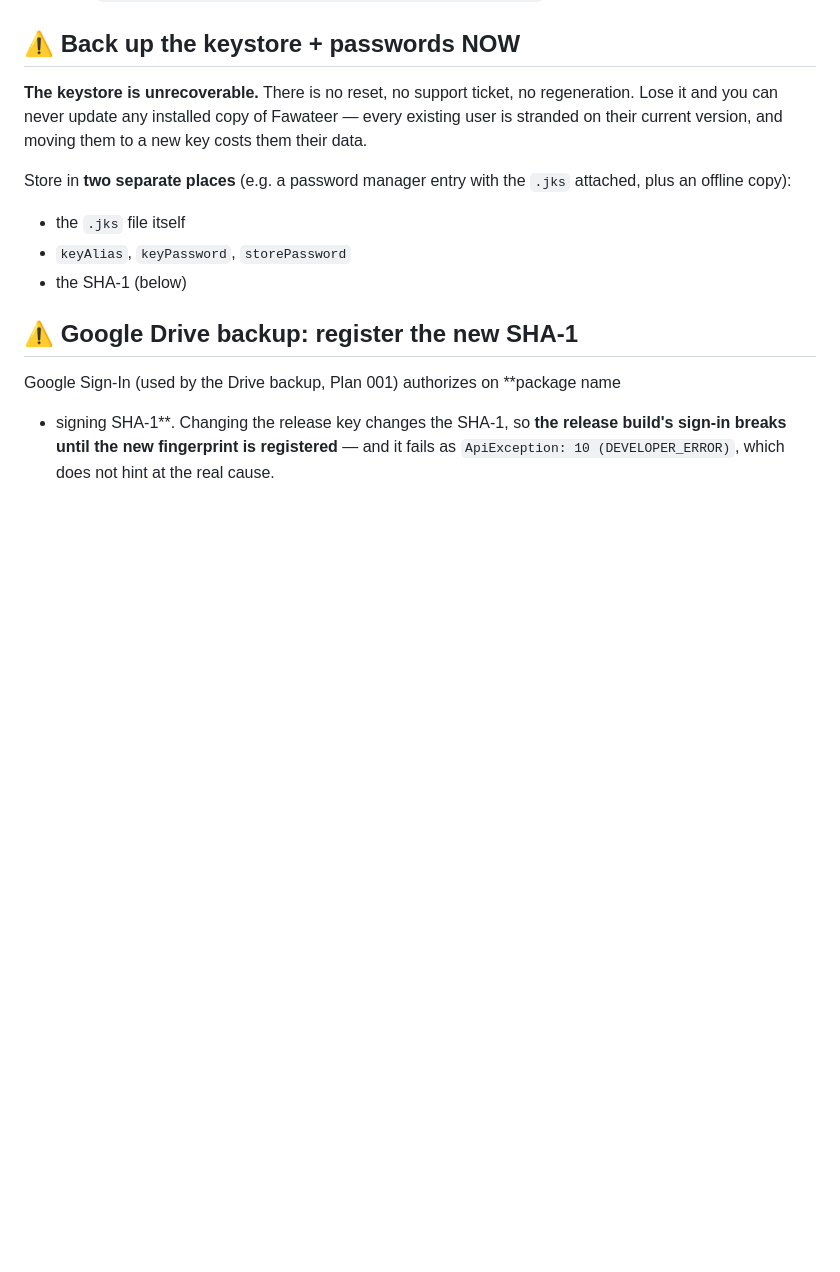
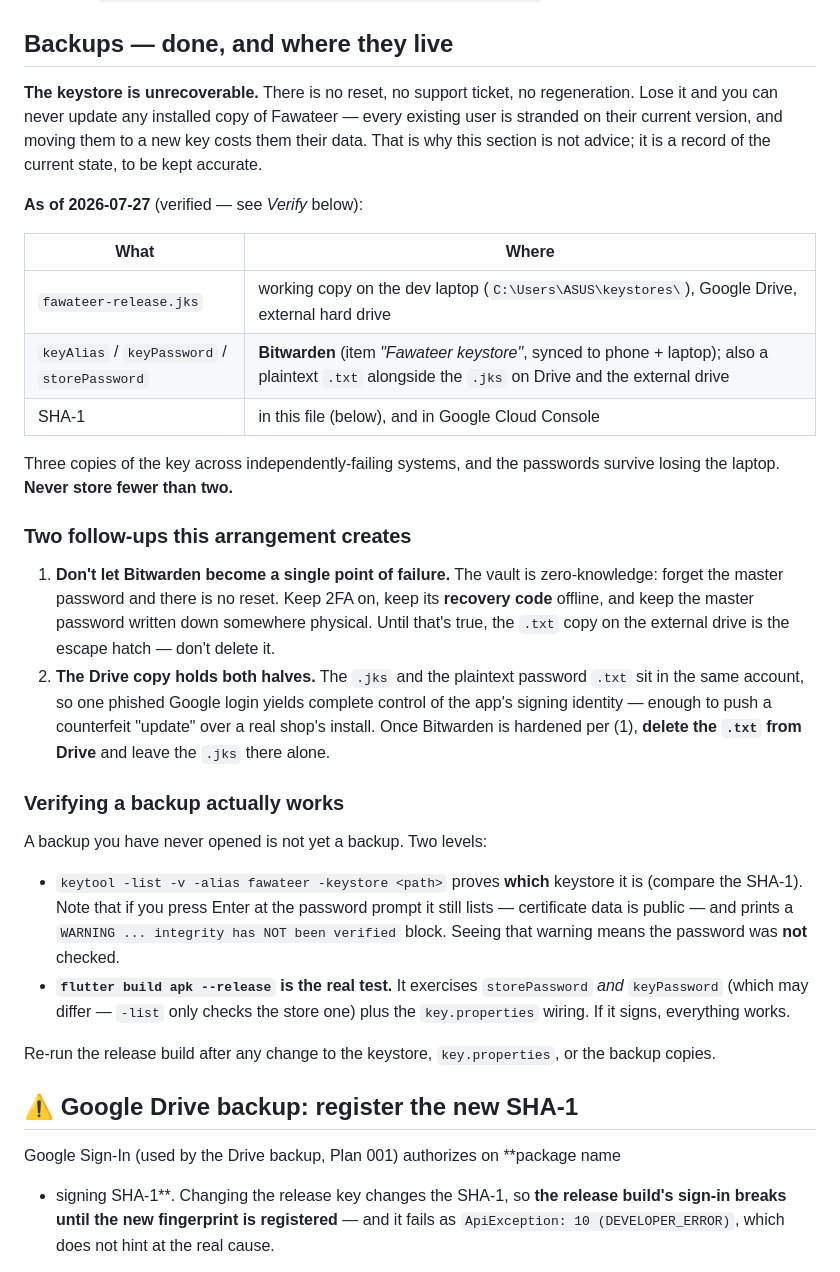
Before and after one commit to Mohammad-Hasan-it-96/Fawateer, a Markdown page: docs/android-release-signing.md, the part around the change. GitHub-like rendering; blank space fills up the shorter version.

```diff
--- a/docs/android-release-signing.md
+++ b/docs/android-release-signing.md
@@ -47,19 +47,53 @@ keytool -genkey -v \
   or company name is fine. None of it is shown to users.
 - Then `cp android/key.properties.example android/key.properties` and fill it in.
 
-## ⚠️ Back up the keystore + passwords NOW
+## Backups — done, and where they live
 
 **The keystore is unrecoverable.** There is no reset, no support ticket, no
 regeneration. Lose it and you can never update any installed copy of Fawateer —
 every existing user is stranded on their current version, and moving them to a
-new key costs them their data.
+new key costs them their data. That is why this section is not advice; it is a
+record of the current state, to be kept accurate.
 
-Store in **two separate places** (e.g. a password manager entry with the `.jks`
-attached, plus an offline copy):
+**As of 2026-07-27** (verified — see *Verify* below):
 
-- the `.jks` file itself
-- `keyAlias`, `keyPassword`, `storePassword`
-- the SHA-1 (below)
+| What | Where |
+|---|---|
+| `fawateer-release.jks` | working copy on the dev laptop (`C:\Users\ASUS\keystores\`), Google Drive, external hard drive |
+| `keyAlias` / `keyPassword` / `storePassword` | **Bitwarden** (item *"Fawateer keystore"*, synced to phone + laptop); also a plaintext `.txt` alongside the `.jks` on Drive and the external drive |
+| SHA-1 | in this file (below), and in Google Cloud Console |
+
+Three copies of the key across independently-failing systems, and the passwords
+survive losing the laptop. **Never store fewer than two.**
+
+### Two follow-ups this arrangement creates
+
+1. **Don't let Bitwarden become a single point of failure.** The vault is
+   zero-knowledge: forget the master password and there is no reset. Keep 2FA
+   on, keep its **recovery code** offline, and keep the master password written
+   down somewhere physical. Until that's true, the `.txt` copy on the external
+   drive is the escape hatch — don't delete it.
+2. **The Drive copy holds both halves.** The `.jks` and the plaintext password
+   `.txt` sit in the same account, so one phished Google login yields complete
+   control of the app's signing identity — enough to push a counterfeit
+   "update" over a real shop's install. Once Bitwarden is hardened per (1),
+   **delete the `.txt` from Drive** and leave the `.jks` there alone.
+
+### Verifying a backup actually works
+
+A backup you have never opened is not yet a backup. Two levels:
+
+- `keytool -list -v -alias fawateer -keystore <path>` proves **which** keystore
+  it is (compare the SHA-1). Note that if you press Enter at the password
+  prompt it still lists — certificate data is public — and prints a
+  `WARNING ... integrity has NOT been verified` block. Seeing that warning means
+  the password was **not** checked.
+- **`flutter build apk --release` is the real test.** It exercises
+  `storePassword` *and* `keyPassword` (which may differ — `-list` only checks
+  the store one) plus the `key.properties` wiring. If it signs, everything works.
+
+Re-run the release build after any change to the keystore, `key.properties`, or
+the backup copies.
 
 ## ⚠️ Google Drive backup: register the new SHA-1
 
```
Also changed, not shown: ROADMAP.ar.md (+11 -6 lines), ROADMAP.md (+12 -7 lines).
